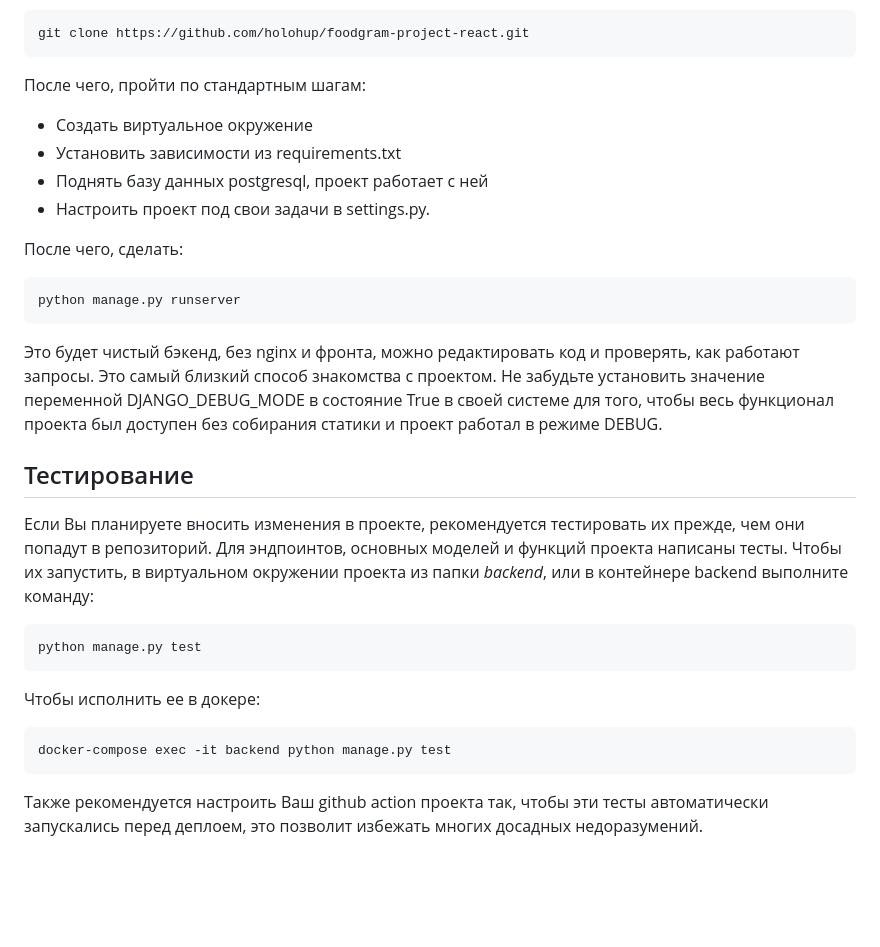
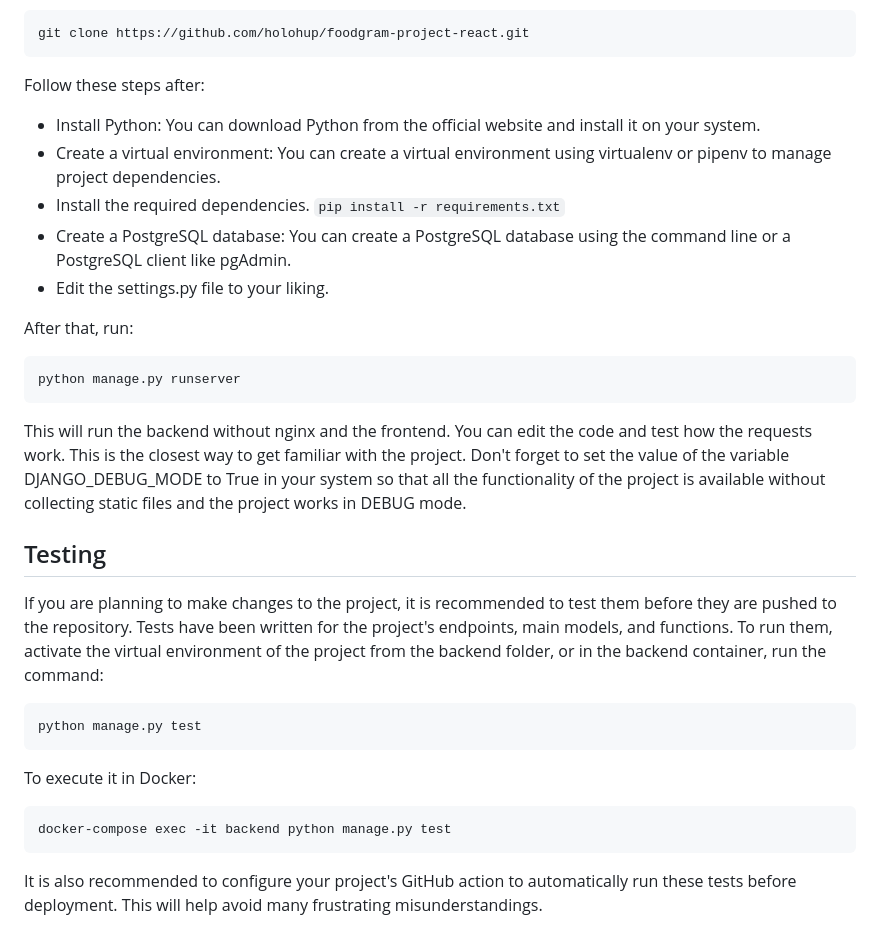
Before and after one commit to holohup/foodgram-project-react, a Markdown page: README.md, the part around one of its changes. GitHub-like rendering; blank space fills up the shorter version.

````diff
--- a/README.md
+++ b/README.md
@@ -64,26 +61,28 @@ docker-compose exec -it backend fixtures/presets.sh
 ```
 git clone https://github.com/holohup/foodgram-project-react.git
 ```
-После чего, пройти по стандартным шагам:
-- Создать виртуальное окружение
-- Установить зависимости из requirements.txt
-- Поднять базу данных postgresql, проект работает с ней
-- Настроить проект под свои задачи в settings.py.
+Follow these steps after:
+- Install Python: You can download Python from the official website and install it on your system.
+- Create a virtual environment: You can create a virtual environment using virtualenv or pipenv to manage project dependencies.
+- Install the required dependencies.
+```pip install -r requirements.txt```
+- Create a PostgreSQL database: You can create a PostgreSQL database using the command line or a PostgreSQL client like pgAdmin.
+- Edit the settings.py file to your liking.
 
-После чего, сделать:
+After that, run:
 ```bash
 python manage.py runserver
 ```
-Это будет чистый бэкенд, без nginx и фронта, можно редактировать код и проверять, как работают запросы. Это самый близкий способ знакомства с проектом. Не забудьте установить значение переменной DJANGO_DEBUG_MODE в состояние True в своей системе для того, чтобы весь функционал проекта был доступен без собирания статики и проект работал в режиме DEBUG.
+This will run the backend without nginx and the frontend. You can edit the code and test how the requests work. This is the closest way to get familiar with the project. Don't forget to set the value of the variable DJANGO_DEBUG_MODE to True in your system so that all the functionality of the project is available without collecting static files and the project works in DEBUG mode.
 
-## Тестирование
+## Testing
 
-Если Вы планируете вносить изменения в проекте, рекомендуется тестировать их прежде, чем они попадут в репозиторий. Для эндпоинтов, основных моделей и функций проекта написаны тесты. Чтобы их запустить, в виртуальном окружении проекта из папки _backend_, или в контейнере backend выполните команду:
+If you are planning to make changes to the project, it is recommended to test them before they are pushed to the repository. Tests have been written for the project's endpoints, main models, and functions. To run them, activate the virtual environment of the project from the backend folder, or in the backend container, run the command:
 ```
 python manage.py test
 ```
-Чтобы исполнить ее в докере:
+To execute it in Docker:
 ```
 docker-compose exec -it backend python manage.py test
 ```
-Также рекомендуется настроить Ваш github action проекта так, чтобы эти тесты автоматически запускались перед деплоем, это позволит избежать многих досадных недоразумений.
+It is also recommended to configure your project's GitHub action to automatically run these tests before deployment. This will help avoid many frustrating misunderstandings.
````
Also changed, not shown: other parts of README.md (+21 -24 lines).
